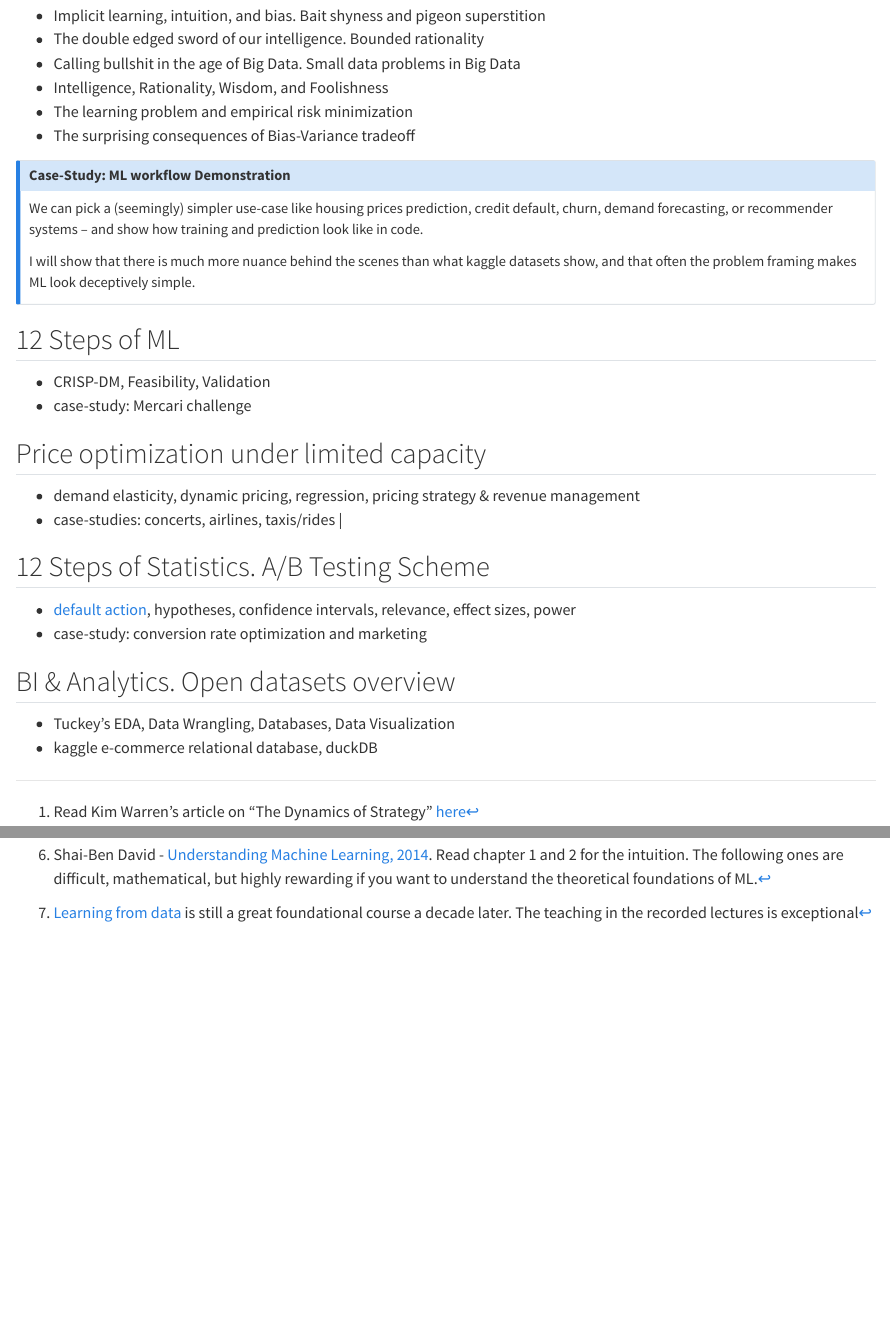
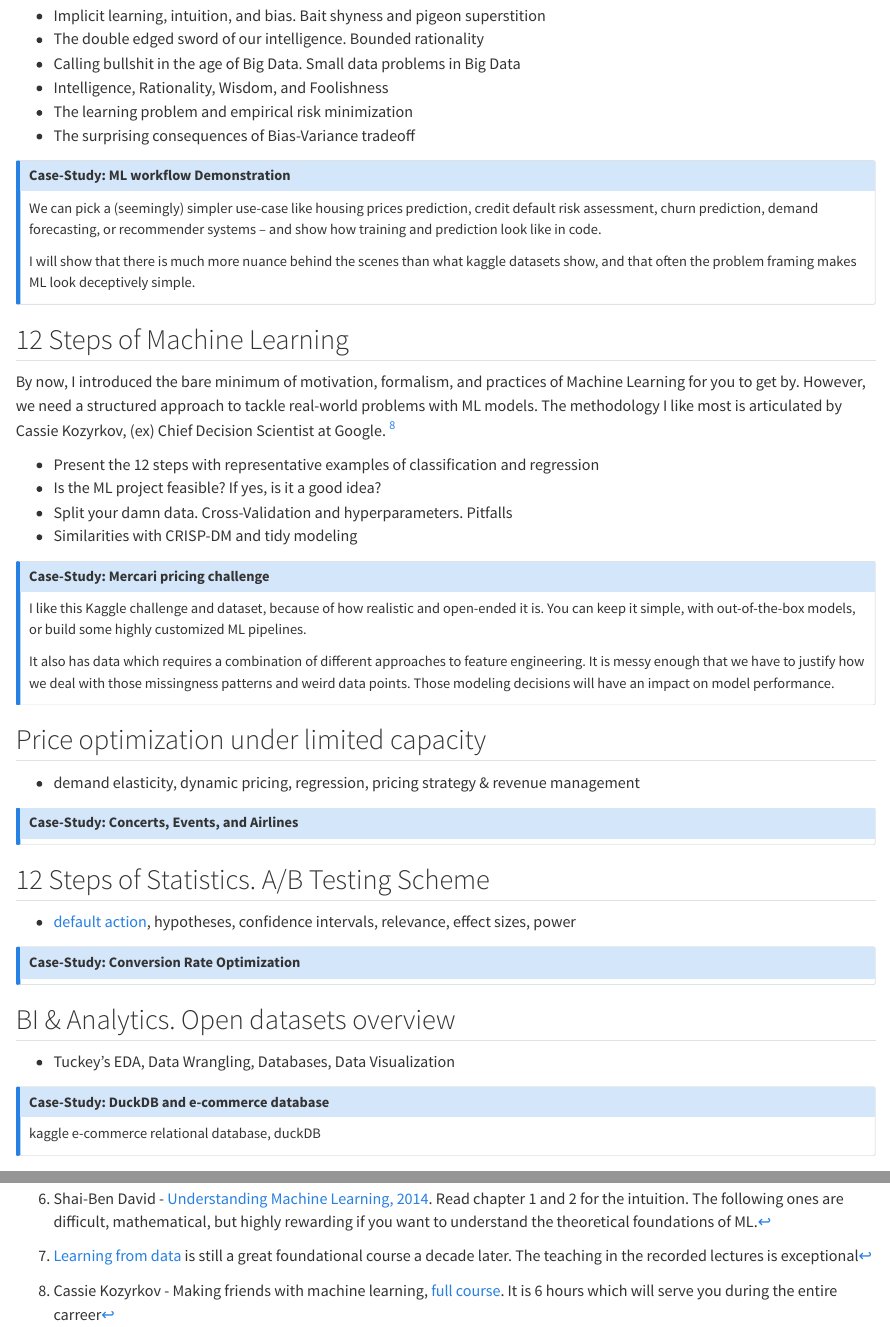
Before and after one commit to Bizovi/decision-making-website, a Quarto document (course_book/01_fundamentals/0_study_guide.qmd): the page in a window 1100 px wide, from 2170 px down, and a second part further down, joined at a grey line. Rendered offline with R 4.5, knitr and Pandoc in place of Quarto, with nearby package versions.

Commit message:
Guide to 12 steps of ML

```diff
--- a/course_book/01_fundamentals/0_study_guide.qmd
+++ b/course_book/01_fundamentals/0_study_guide.qmd
@@ -120,7 +120,7 @@ I start the introduction to machine learning in an unorthodox way, from a **cogn
 ::: {.callout-note}
 ## Case-Study: ML workflow Demonstration
 
-We can pick a (seemingly) simpler use-case like housing prices prediction, credit default, churn, demand forecasting, or recommender systems -- and show how training and prediction look like in code.
+We can pick a (seemingly) simpler use-case like housing prices prediction, credit default risk assessment, churn prediction, demand forecasting, or recommender systems -- and show how training and prediction look like in code.
 
 I will show that there is much more nuance behind the scenes than what kaggle datasets show, and that often the problem framing makes ML look deceptively simple.
 
@@ -128,25 +128,48 @@ I will show that there is much more nuance behind the scenes than what kaggle da
 
 
 
-## 12 Steps of ML
+## 12 Steps of Machine Learning
 
--  CRISP-DM, Feasibility, Validation
-- case-study: Mercari challenge
+By now, I introduced the bare minimum of motivation, formalism, and practices of Machine Learning for you to get by. However, we need a structured approach to tackle real-world problems with ML models. The methodology I like most is articulated by Cassie Kozyrkov, (ex) Chief Decision Scientist at Google. [^cassie]
+
+- Present the 12 steps with representative examples of classification and regression
+- Is the ML project feasible? If yes, is it a good idea?
+- Split your damn data. Cross-Validation and hyperparameters. Pitfalls
+- Similarities with CRISP-DM and tidy modeling
+
+::: {.callout-note}
+## Case-Study: Mercari pricing challenge
+
+I like this Kaggle challenge and dataset, because of how realistic and open-ended it is. You can keep it simple, with out-of-the-box models, or build some highly customized ML pipelines.
+
+It also has data which requires a combination of different approaches to feature engineering. It is messy enough that we have to justify how we deal with those missingness patterns and weird data points. Those modeling decisions will have an impact on model performance.
+
+:::
+
+[^cassie]: Cassie Kozyrkov - Making friends with machine learning, [full course](https://www.youtube.com/watch?v=1vkb7BCMQd0). It is 6 hours which will serve you during the entire carreer
 
 
 ##  Price optimization under limited capacity
 
 -  demand elasticity, dynamic pricing, regression, pricing strategy & revenue management
-- case-studies: concerts, airlines, taxis/rides |
+
+::: {.callout-note}
+## Case-Study: Concerts, Events, and Airlines
+
+:::
+
 
 
 ## 12 Steps of Statistics. A/B Testing Scheme
 
 - [default action](https://www.youtube.com/playlist?list=PLRKtJ4IpxJpBxX2S9wXJUhB1_ha3ADFpF), hypotheses, confidence intervals, relevance, effect sizes, power
-- case-study: conversion rate optimization and marketing
+
+::: {.callout-note}
+## Case-Study: Conversion Rate Optimization
+
+:::
 
 
 ## BI & Analytics. Open datasets overview
 
 - Tuckey's EDA, Data Wrangling, Databases, Data Visualization
-- kaggle e-commerce relational database, duckDB
```
Also changed, not shown: course_book/01_fundamentals/0_study_guide.qmd (6 more changed lines).
